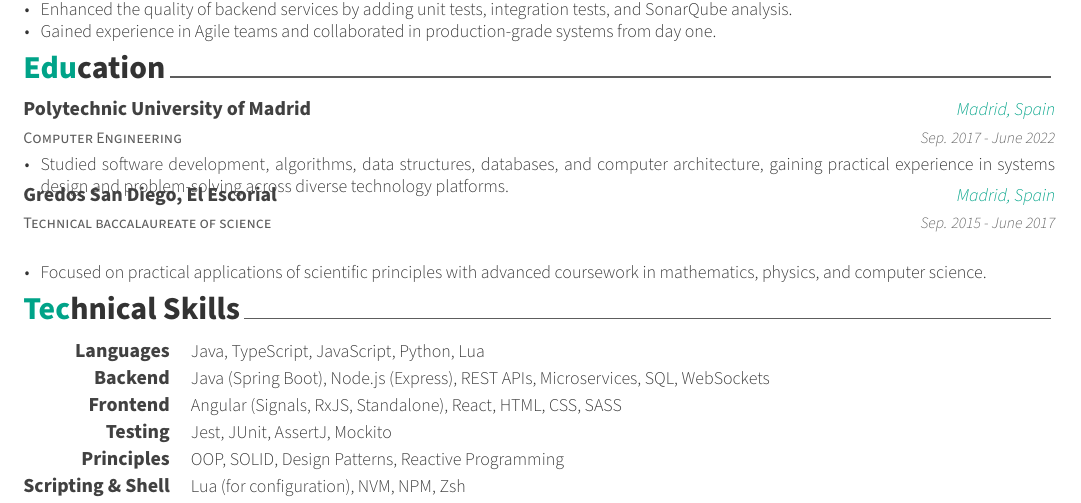
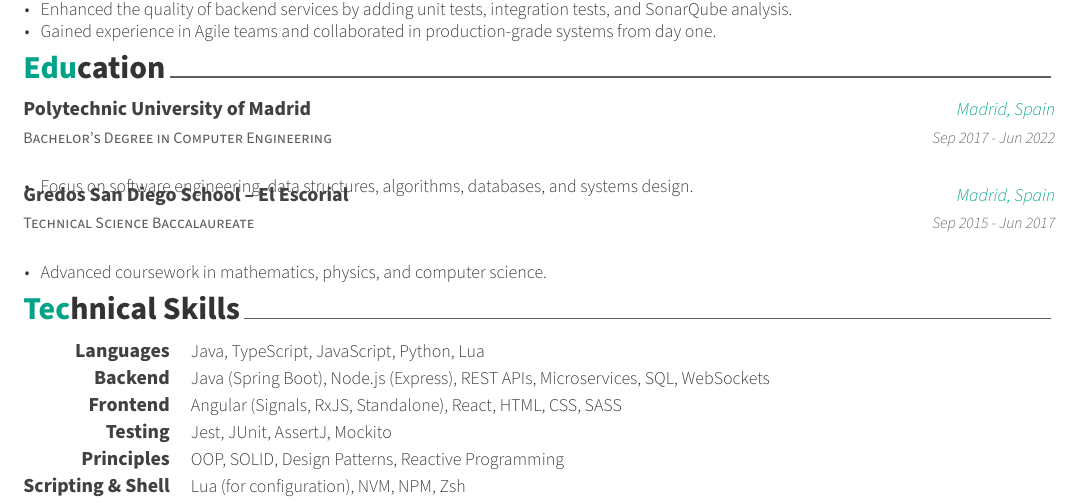
Before and after one commit to Stoneerr/cv-computer-engineer, a LaTeX CV (cv.tex, which reads cv/education.tex): part of page 1 of 2, cut so that both start at the same text. Compiled offline with XeLaTeX.

Commit message:
feat: update education section

```diff
--- a/cv/education.tex
+++ b/cv/education.tex
@@ -11,25 +11,25 @@
 
 %---------------------------------------------------------
   \cventry
-    {Computer Engineering} % Degree
+    {Bachelor’s Degree in Computer Engineering} % Degree
     {Polytechnic University of Madrid} % Institution
     {\comMadrid, Spain} % Location
-    {Sep. 2017 - June 2022} % Date(s)
+    {Sep 2017 - Jun 2022} % Date(s)
     {
       \begin{cvitems} % Description(s) bullet points
-        \item {Studied software development, algorithms, data structures, databases, and computer architecture, gaining practical experience in systems design and problem-solving across diverse technology platforms.}
+        \item {Focus on software engineering, data structures, algorithms, databases, and systems design.}
       \end{cvitems}
     }
 
 %---------------------------------------------------------
   \cventry
-    {Technical baccalaureate of science} % Degree
-    {Gredos San Diego, El Escorial} % Institution
+    {Technical Science Baccalaureate} % Degree
+    {Gredos San Diego School – El Escorial} % Institution
     {\comMadrid, Spain} % Location
-    {Sep. 2015 - June 2017} % Date(s)
+    {Sep 2015 - Jun 2017} % Date(s)
     {
       \begin{cvitems} % Description(s) bullet points
-        \item {Focused on practical applications of scientific principles with advanced coursework in mathematics, physics, and computer science.}
+        \item {Advanced coursework in mathematics, physics, and computer science.}
       \end{cvitems}
     }
 
```
